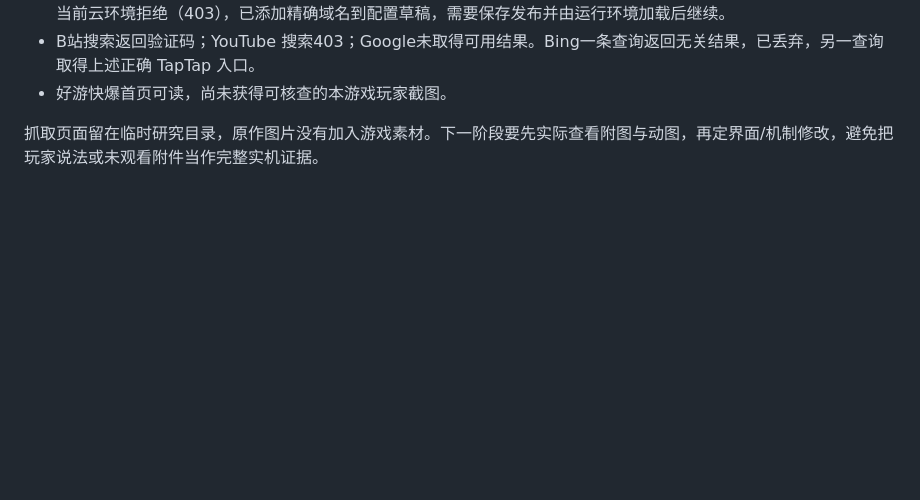
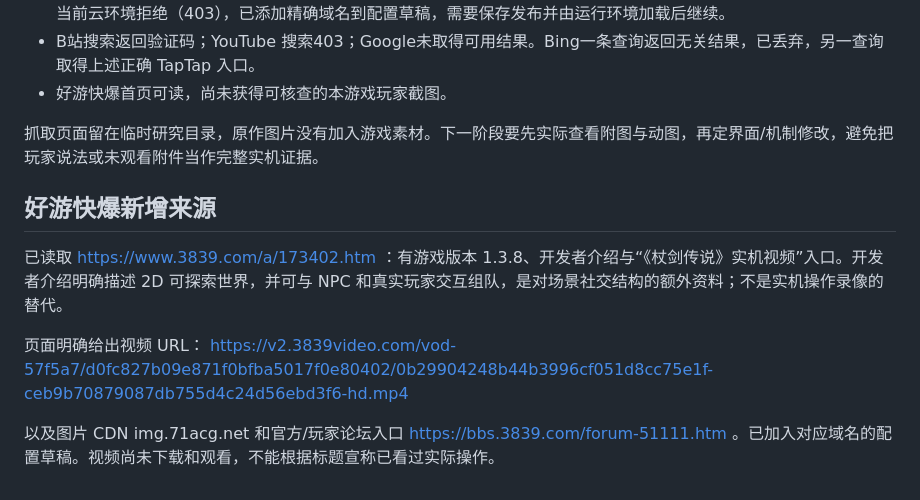
Before and after one commit to Ky022/happy-game, a Markdown page: docs/research/PLAYER_EVIDENCE.md, the part around the change. GitHub-like rendering; blank space fills up the shorter version.

Commit message:
Add Haoyou Kuaibao gameplay-video source and access prerequisites

```diff
--- a/docs/research/PLAYER_EVIDENCE.md
+++ b/docs/research/PLAYER_EVIDENCE.md
@@ -28,3 +28,12 @@
 - 好游快爆首页可读，尚未获得可核查的本游戏玩家截图。
 
 抓取页面留在临时研究目录，原作图片没有加入游戏素材。下一阶段要先实际查看附图与动图，再定界面/机制修改，避免把玩家说法或未观看附件当作完整实机证据。
+
+## 好游快爆新增来源
+
+已读取 https://www.3839.com/a/173402.htm ：有游戏版本 1.3.8、开发者介绍与“《杖剑传说》实机视频”入口。开发者介绍明确描述 2D 可探索世界，并可与 NPC 和真实玩家交互组队，是对场景社交结构的额外资料；不是实机操作录像的替代。
+
+页面明确给出视频 URL：
+https://v2.3839video.com/vod-57f5a7/d0fc827b09e871f0bfba5017f0e80402/0b29904248b44b3996cf051d8cc75e1f-ceb9b70879087db755d4c24d56ebd3f6-hd.mp4
+
+以及图片 CDN img.71acg.net 和官方/玩家论坛入口 https://bbs.3839.com/forum-51111.htm 。已加入对应域名的配置草稿。视频尚未下载和观看，不能根据标题宣称已看过实际操作。
```
